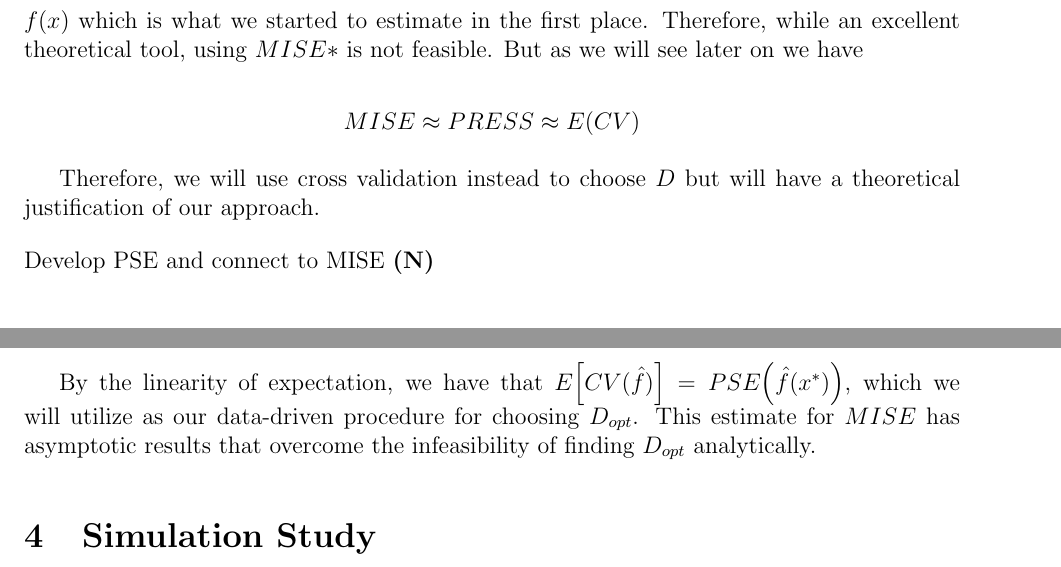
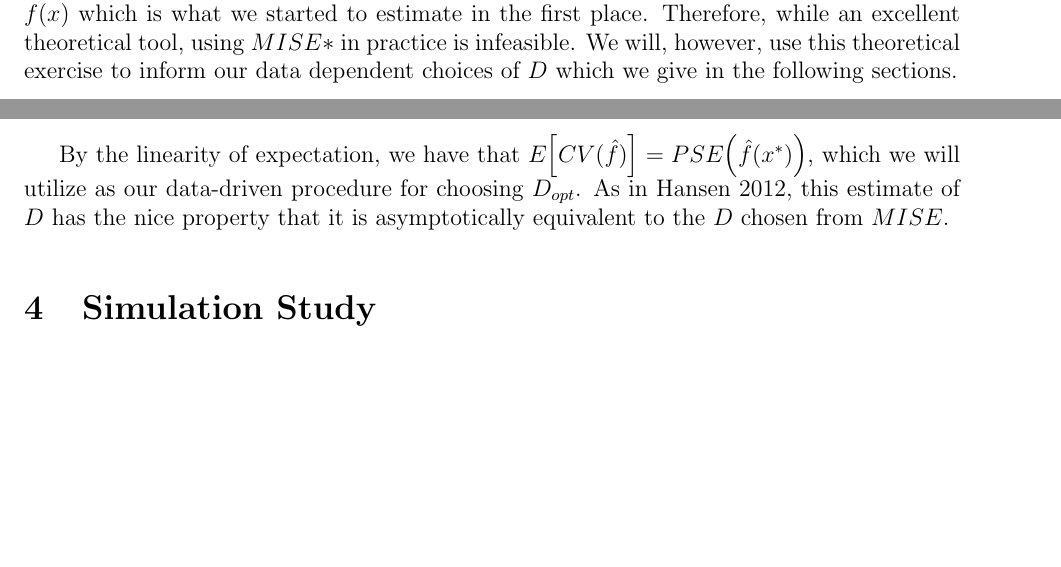
Before and after one commit to matthewrw/Sieves_Project, a LaTeX paper (tex_files/report.tex): two parts of pages 6 and 7 of 7 before the commit and two parts of pages 5 and 7 of 7 after it, joined at a grey line, cut so that both start at the same text, the shorter picture padded with empty space. The pictures show the PDF file tex_files/report.pdf that the author committed with the source.

Commit message:
Update section 3

```diff
--- a/tex_files/report.tex
+++ b/tex_files/report.tex
@@ -104,11 +104,7 @@ Now according to Hansen 2012 with $E(e(x)^2|x) = \sigma_x^2$, $\mathcal{Q} = E(\
 $$MISE(D)\simeq E(r^2(x)) + \frac{1}{n}tr\left(\mathcal{Q}^{-1}\Omega\right)$$
 Now, if we assume homoskedasticity, we see that $\Omega = \sigma^2\mathcal{Q}$. So plugging into the equation above we see that
 $$MISE*(D)\simeq E(r^2(x)) + \frac{1}{n}tr\left(\sigma^2\mathcal{Q}^{-1}\mathcal{Q}\right) = E(r^2) + \frac{\sigma^2}{n}\dim(\mathcal{Q}) = E(r^2(x)) + \frac{\sigma^2 D}{n}$$
-Hansen 2012 then show that $$MISE*(D) = MISE(D)(1 + o(1))$$ so $MISE*$ is close to $MISE$. But notice, even in this simple case we still require estimation of $r(x)$, which is directly related to the estimation of the true regression mean function $f(x)$ which is what we started to estimate in the first place. Therefore, while an excellent theoretical tool, using $MISE*$ is not feasible. But as we will see later on we have
+Hansen 2012 then show that $$MISE*(D) = MISE(D)(1 + o(1))$$ so $MISE*$ is close to $MISE$. But notice, even in this simple case we still require estimation of $r(x)$, which is directly related to the estimation of the true regression mean function $f(x)$ which is what we started to estimate in the first place. Therefore, while an excellent theoretical tool, using $MISE*$ in practice is infeasible. We will, however, use this theoretical exercise to inform our data dependent choices of $D$ which we give in the following sections.
 
-$$MISE \approx PRESS \approx E(CV)$$
-
-Therefore, we will use cross validation instead to choose $D$ but will have a theoretical justification of our approach.
-\item Develop PSE and connect to MISE \textbf{(N)}
 \subsection{Prediction Squared Error}
 
@@ -134,10 +130,7 @@ For each $i$, define $\tilde{e}_i = y_i - \hat{y_{(i)}}$ where $\hat{y_{(i)}}$ i
 
 $$CV(\hat{f}) = \frac{1}{n}\sum_{i=1}^n \tilde{e}_i$$.
 
-By the linearity of expectation, we have that $E\Big[CV(\hat{f})\Big] = PSE\Big(\hat{f}(x^*)\Big)$, which we will utilize as our data-driven procedure for choosing $D_{opt}$. This estimate for $MISE$ has asymptotic results that overcome the infeasibility of finding $D_{opt}$ analytically.
-
-\end{itemize}
-
+By the linearity of expectation, we have that $E\Big[CV(\hat{f})\Big] = PSE\Big(\hat{f}(x^*)\Big)$, which we will utilize as our data-driven procedure for choosing $D_{opt}$. As in Hansen 2012, this estimate of $D$ has the nice property that it is asymptotically equivalent to the $D$ chosen from $MISE$.
 \section{Simulation Study}
 
 
```
Also changed, not shown: tex_files/report.pdf, tex_files/report.tex (4 more changed lines).
